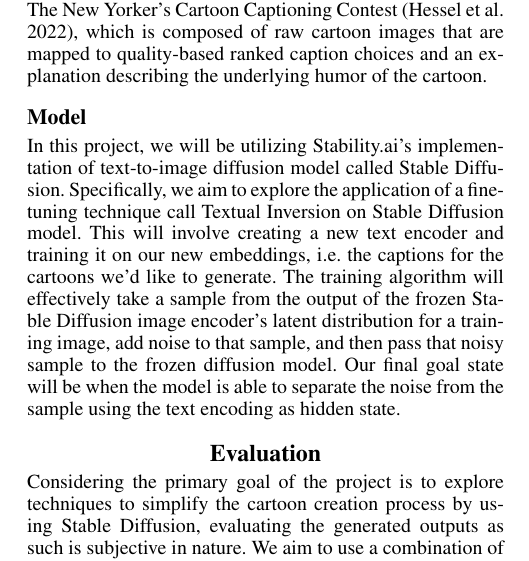
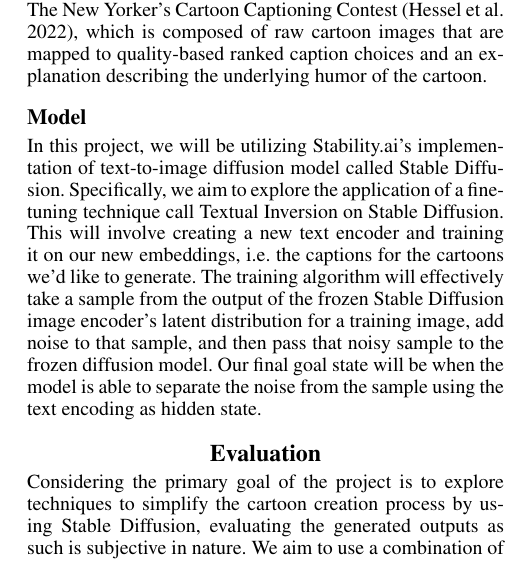
Before and after one commit to mehulsudrik2310/mosaic, a LaTeX document (docs/proposal/proposal.tex): part of one column of the page, cut so that both start at the same text. Compiled offline with pdfLaTeX.

Commit message:
Fix errors

```diff
--- a/docs/proposal/proposal.tex
+++ b/docs/proposal/proposal.tex
@@ -137,7 +137,7 @@ A key challenge in fine-tuning a text-to-image diffusion model is the requiremen
 
 \subsection{Model}
 
-In this project, we will be utilizing Stability.ai’s implementation of text-to-image diffusion model called Stable Diffusion. Specifically, we aim to explore the application of a fine-tuning technique call Textual Inversion on Stable Diffusion model. This will involve creating a new text encoder and training it on our new embeddings, i.e. the captions for the cartoons we’d like to generate. The training algorithm will effectively take a sample from the output of the frozen Stable Diffusion image encoder’s latent distribution for a training image, add noise to that sample, and then pass that noisy sample to the frozen diffusion model. Our final goal state will be when the model is able to separate the noise from the sample using the text encoding as hidden state.
+In this project, we will be utilizing Stability.ai’s implementation of text-to-image diffusion model called Stable Diffusion. Specifically, we aim to explore the application of a fine-tuning technique call Textual Inversion on Stable Diffusion. This will involve creating a new text encoder and training it on our new embeddings, i.e. the captions for the cartoons we’d like to generate. The training algorithm will effectively take a sample from the output of the frozen Stable Diffusion image encoder’s latent distribution for a training image, add noise to that sample, and then pass that noisy sample to the frozen diffusion model. Our final goal state will be when the model is able to separate the noise from the sample using the text encoding as hidden state.
 
 % In addition to Textual Inversion, we aim to explore combinations of other fine-tuning techniques, such a DreamBooth, to further gain substantial control over the generated cartoon images and influence the inference process.
 
```
Also changed, not shown: docs/proposal/proposal.pdf.
